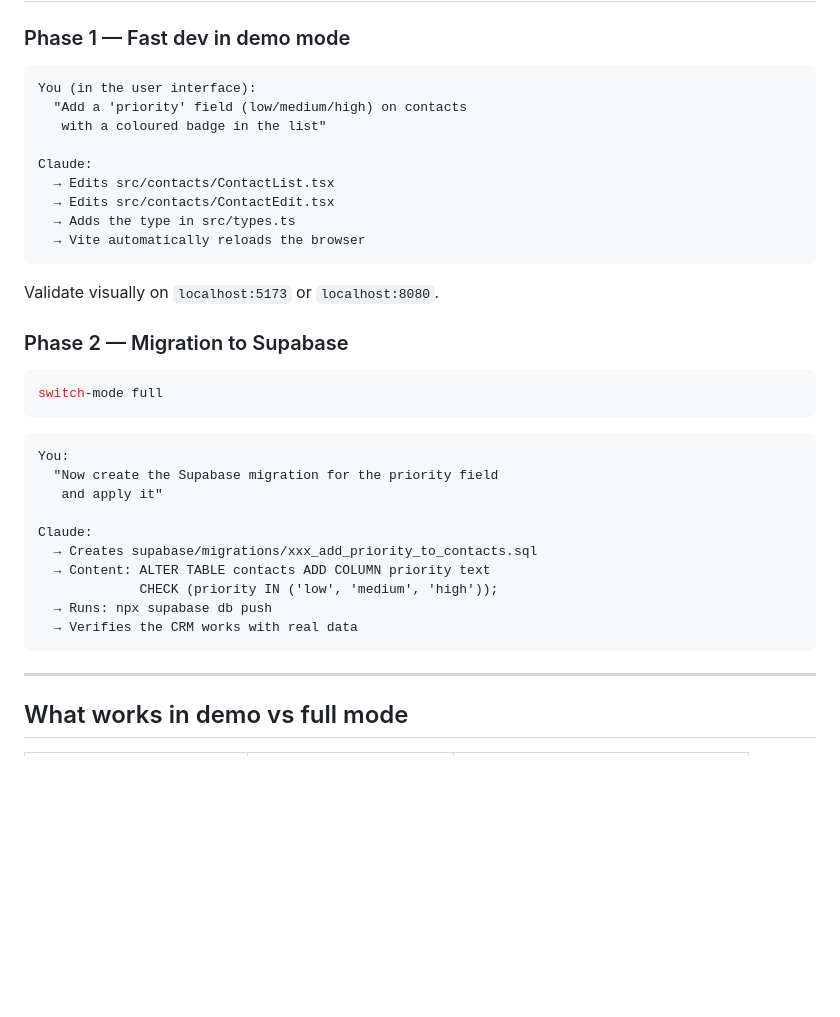
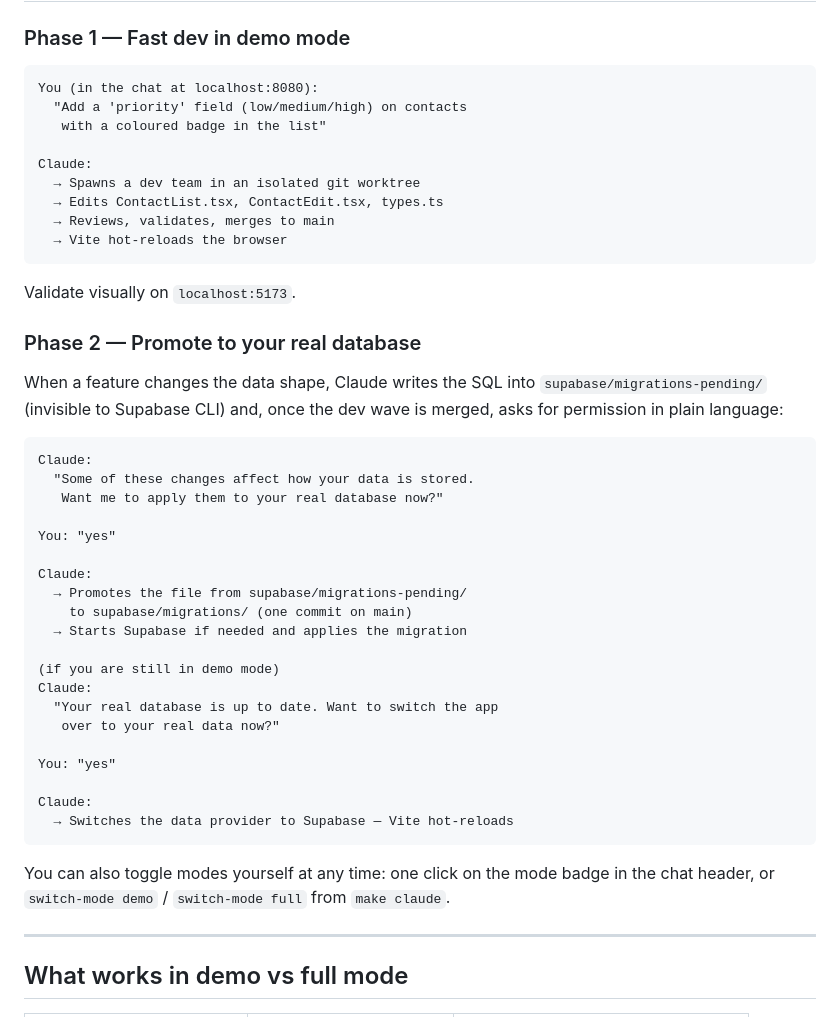
Before and after one commit to marmelab/crm-builder, a Markdown page: README.md, the part around the change. Rendered like a GitHub page; blank space fills up the shorter version.

Commit message:
doc: update feature development cycle documentation

````diff
--- a/README.md
+++ b/README.md
@@ -113,37 +113,51 @@ switch-mode full    # → Supabase
 ### Phase 1 — Fast dev in demo mode
 
 ```
-You (in the user interface):
+You (in the chat at localhost:8080):
   "Add a 'priority' field (low/medium/high) on contacts
    with a coloured badge in the list"
 
 Claude:
-  → Edits src/contacts/ContactList.tsx
-  → Edits src/contacts/ContactEdit.tsx
-  → Adds the type in src/types.ts
-  → Vite automatically reloads the browser
+  → Spawns a dev team in an isolated git worktree
+  → Edits ContactList.tsx, ContactEdit.tsx, types.ts
+  → Reviews, validates, merges to main
+  → Vite hot-reloads the browser
 ```
 
-Validate visually on `localhost:5173` or `localhost:8080`.
+Validate visually on `localhost:5173`.
 
-### Phase 2 — Migration to Supabase
+### Phase 2 — Promote to your real database
 
-```bash
-switch-mode full
+When a feature changes the data shape, Claude writes the SQL into
+`supabase/migrations-pending/` (invisible to Supabase CLI) and, once the
+dev wave is merged, asks for permission in plain language:
+
+```
+Claude:
+  "Some of these changes affect how your data is stored.
+   Want me to apply them to your real database now?"
+
+You: "yes"
+
+Claude:
+  → Promotes the file from supabase/migrations-pending/
+    to supabase/migrations/ (one commit on main)
+  → Starts Supabase if needed and applies the migration
+
+(if you are still in demo mode)
+Claude:
+  "Your real database is up to date. Want to switch the app
+   over to your real data now?"
+
+You: "yes"
+
+Claude:
+  → Switches the data provider to Supabase — Vite hot-reloads
 ```
 
-```
-You:
-  "Now create the Supabase migration for the priority field
-   and apply it"
-
-Claude:
-  → Creates supabase/migrations/xxx_add_priority_to_contacts.sql
-  → Content: ALTER TABLE contacts ADD COLUMN priority text
-             CHECK (priority IN ('low', 'medium', 'high'));
-  → Runs: npx supabase db push
-  → Verifies the CRM works with real data
-```
+You can also toggle modes yourself at any time: one click on the
+mode badge in the chat header, or `switch-mode demo` / `switch-mode full`
+from `make claude`.
 
 ---
 
````
